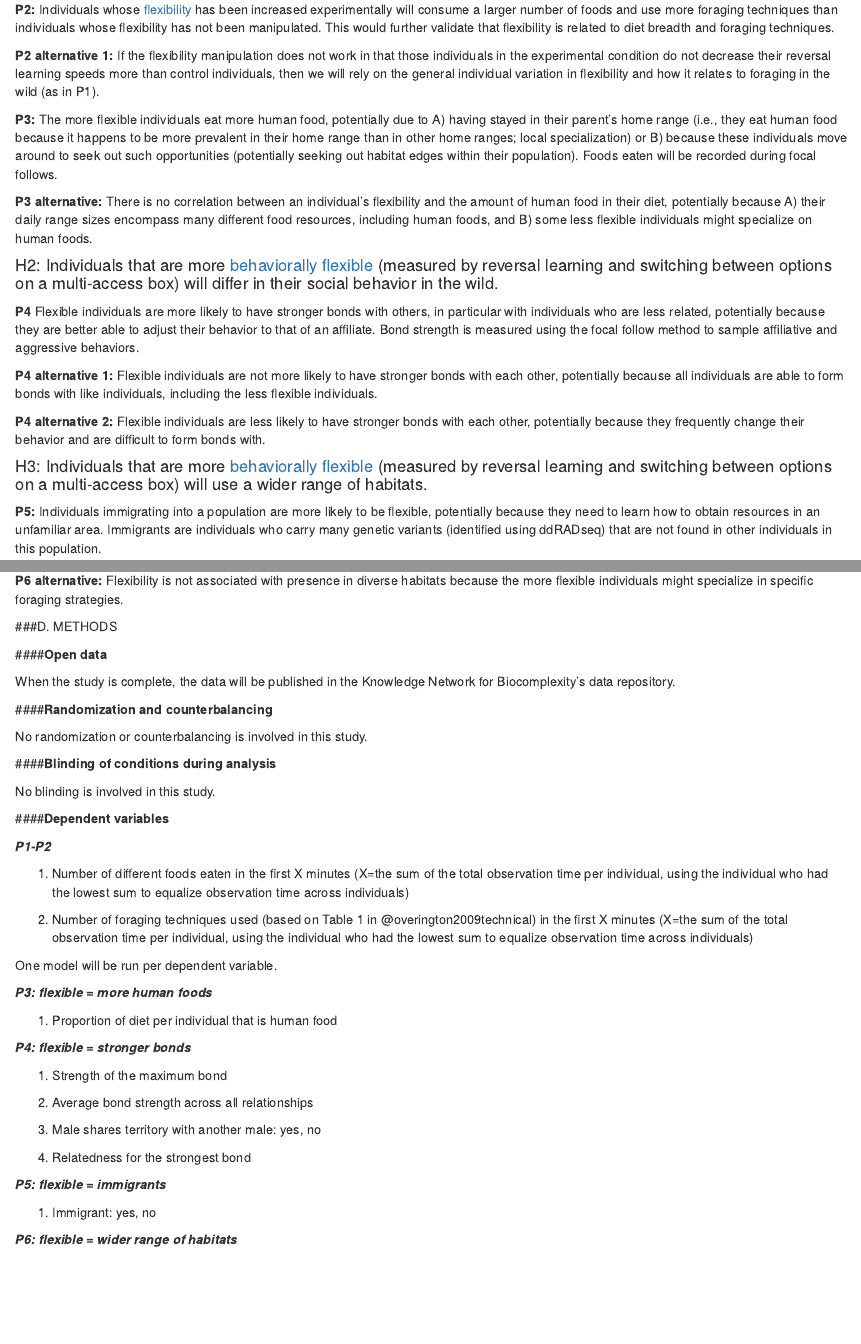
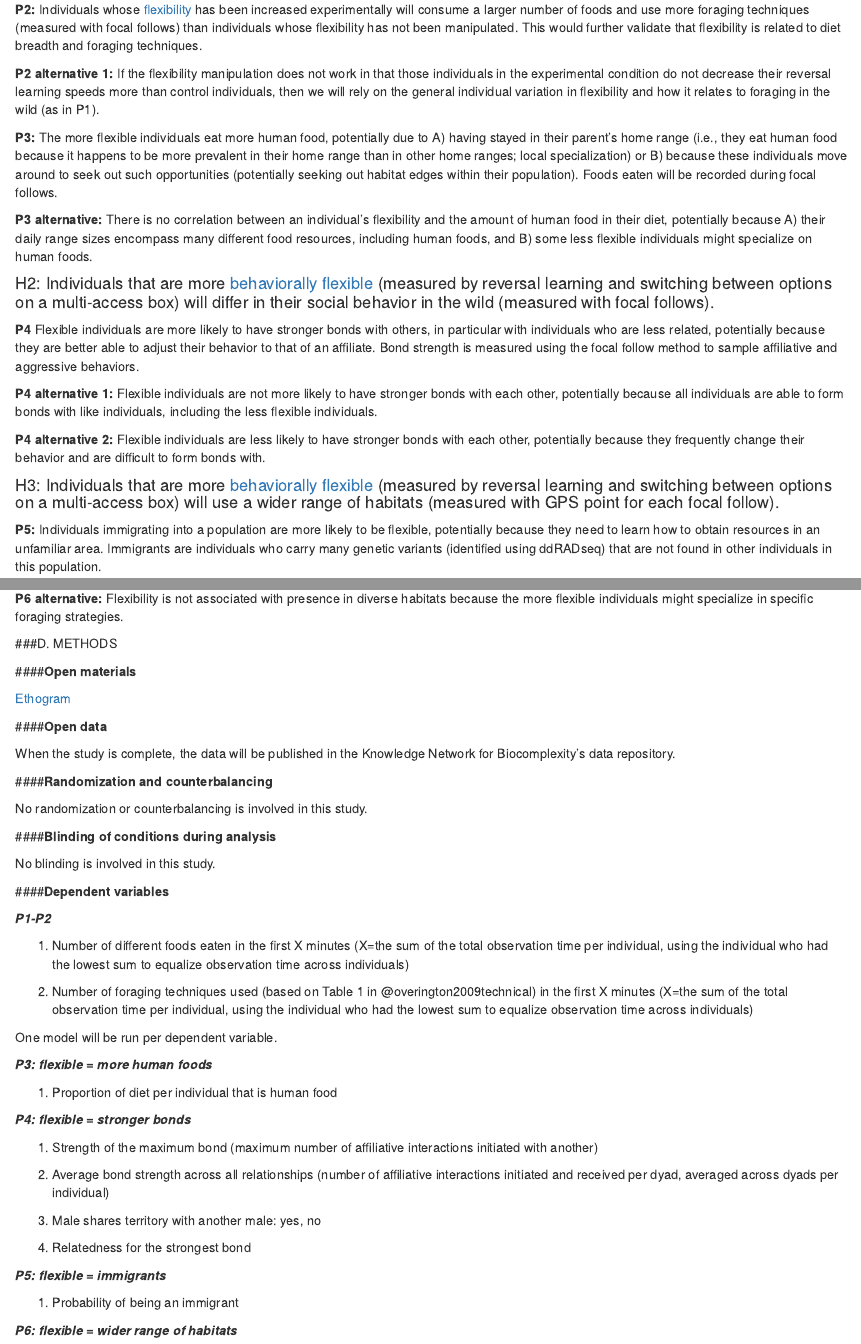
Before and after one commit to corinalogan/grackles, an R Markdown document (g_flexforaging.Rmd): the page in a window 1100 px wide, from 1180 px down, and a second part further down, joined at a grey line. Rendered offline with R 4.5, knitr and Pandoc, with nearby package versions; a font, style sheet, LaTeX package, included part or bibliography that could not be used is replaced or left out.

Commit message:
added open materials, focal follows

```diff
--- a/g_flexforaging.Rmd
+++ b/g_flexforaging.Rmd
@@ -42,7 +42,7 @@ We may decide to present the results from different hypotheses in separate paper
 
 **P1 alternative 3:** If there is a negative correlation between flexibility and the number of foraging techniques, this could indicate that the more flexible individuals use particular (potentially more effective) techniques.
 
-**P2:** Individuals whose [flexibility](./g_flexmanip.Rmd) has been increased experimentally will consume a larger number of foods and use more foraging techniques than individuals whose flexibility has not been manipulated. This would further validate that flexibility is related to diet breadth and foraging techniques.
+**P2:** Individuals whose [flexibility](./g_flexmanip.Rmd) has been increased experimentally will consume a larger number of foods and use more foraging techniques (measured with focal follows) than individuals whose flexibility has not been manipulated. This would further validate that flexibility is related to diet breadth and foraging techniques.
 
 **P2 alternative 1:** If the flexibility manipulation does not work in that those individuals in the experimental condition do not decrease their reversal learning speeds more than control individuals, then we will rely on the general individual variation in flexibility and how it relates to foraging in the wild (as in P1).
 
@@ -50,7 +50,7 @@ We may decide to present the results from different hypotheses in separate paper
 
 **P3 alternative:** There is no correlation between an individual's flexibility and the amount of human food in their diet, potentially because A) their daily range sizes encompass many different food resources, including human foods, and B) some less flexible individuals might specialize on human foods.
 
-#### H2: Individuals that are more [behaviorally flexible](./g_flexmanip.Rmd) (measured by reversal learning and switching between options on a multi-access box) will differ in their social behavior in the wild.
+#### H2: Individuals that are more [behaviorally flexible](./g_flexmanip.Rmd) (measured by reversal learning and switching between options on a multi-access box) will differ in their social behavior in the wild (measured with focal follows).
 
 **P4** Flexible individuals are more likely to have stronger bonds with others, in particular with individuals who are less related, potentially because they are better able to adjust their behavior to that of an affiliate. Bond strength is measured using the focal follow method to sample affiliative and aggressive behaviors.
 
@@ -58,7 +58,7 @@ We may decide to present the results from different hypotheses in separate paper
 
 **P4 alternative 2:** Flexible individuals are less likely to have stronger bonds with each other, potentially because they frequently change their behavior and are difficult to form bonds with.
 
-#### H3: Individuals that are more [behaviorally flexible](./g_flexmanip.Rmd) (measured by reversal learning and switching between options on a multi-access box) will use a wider range of habitats.
+#### H3: Individuals that are more [behaviorally flexible](./g_flexmanip.Rmd) (measured by reversal learning and switching between options on a multi-access box) will use a wider range of habitats (measured with GPS point for each focal follow).
 
 **P5:** Individuals immigrating into a population are more likely to be flexible, potentially because they need to learn how to obtain resources in an unfamiliar area. Immigrants are individuals who carry many genetic variants (identified using ddRADseq) that are not found in other individuals in this population.
 
@@ -69,6 +69,10 @@ We may decide to present the results from different hypotheses in separate paper
 **P6 alternative:** Flexibility is not associated with presence in diverse habitats because the more flexible individuals might specialize in specific foraging strategies.
 
 ###D. METHODS
+
+####**Open materials**
+
+[Ethogram](https://docs.google.com/spreadsheets/d/1N8wsA3geaRGlMjRxYTRpdG2i5oCXNGq9zBlTnj02Gho/edit?usp=sharing)
 
 ####**Open data**
 
@@ -98,9 +102,9 @@ One model will be run per dependent variable.
 
 ***P4: flexible = stronger bonds***
 
-1) Strength of the maximum bond
+1) Strength of the maximum bond (maximum number of affiliative interactions initiated with another)
 
-2) Average bond strength across all relationships
+2) Average bond strength across all relationships (number of affiliative interactions initiated and received per dyad, averaged across dyads per individual)
 
 3) Male shares territory with another male: yes, no
 
@@ -108,7 +112,7 @@ One model will be run per dependent variable.
 
 ***P5: flexible = immigrants***
 
-1) Immigrant: yes, no
+1) Probability of being an immigrant
 
 ***P6: flexible = wider range of habitats***
 
```
Also changed, not shown: g_flexforaging.Rmd (2 more changed lines).
